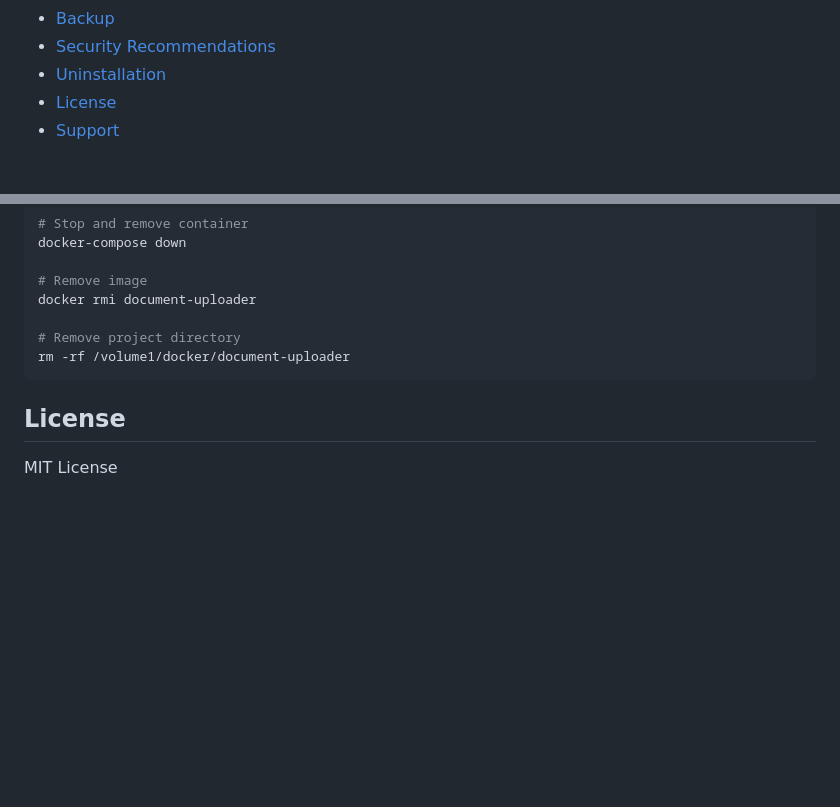
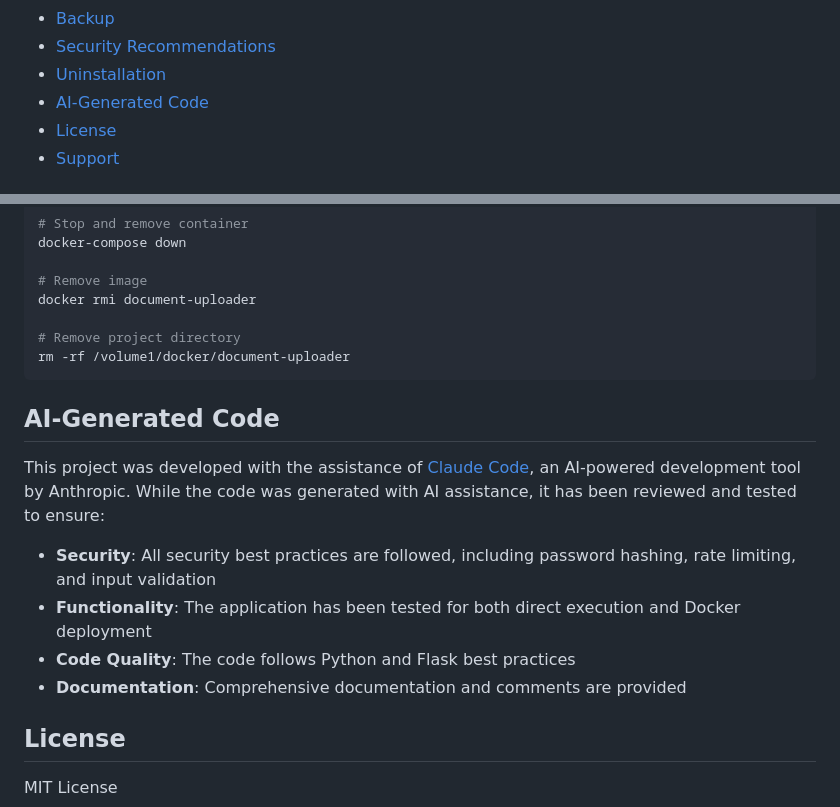
Before and after one commit to molecode/document-uploader, a Markdown page: README.md, 2 parts joined by grey strips. Drawn GitHub-style; blank space fills up the shorter version.

Commit message:
Add AI-Generated Code disclosure section
- Added section explaining code was developed with Claude Code
- Clarified that code has been reviewed and tested
- Listed key quality assurance areas: security, functionality, code quality
- Updated Table of Contents to include new section
- Promotes transparency about AI-assisted development

````diff
--- a/README.md
+++ b/README.md
@@ -32,6 +32,7 @@ A simple, secure Flask web application for uploading documents to Paperless-ngx
 - [Backup](#backup)
 - [Security Recommendations](#security-recommendations)
 - [Uninstallation](#uninstallation)
+- [AI-Generated Code](#ai-generated-code)
 - [License](#license)
 - [Support](#support)
 
@@ -296,6 +297,15 @@ docker rmi document-uploader
 rm -rf /volume1/docker/document-uploader
 ```
 
+## AI-Generated Code
+
+This project was developed with the assistance of [Claude Code](https://claude.com/claude-code), an AI-powered development tool by Anthropic. While the code was generated with AI assistance, it has been reviewed and tested to ensure:
+
+- **Security**: All security best practices are followed, including password hashing, rate limiting, and input validation
+- **Functionality**: The application has been tested for both direct execution and Docker deployment
+- **Code Quality**: The code follows Python and Flask best practices
+- **Documentation**: Comprehensive documentation and comments are provided
+
 ## License
 
 MIT License
````
